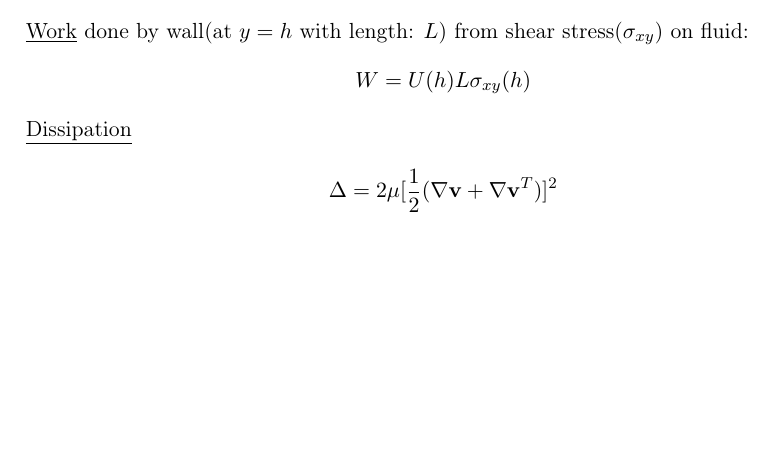
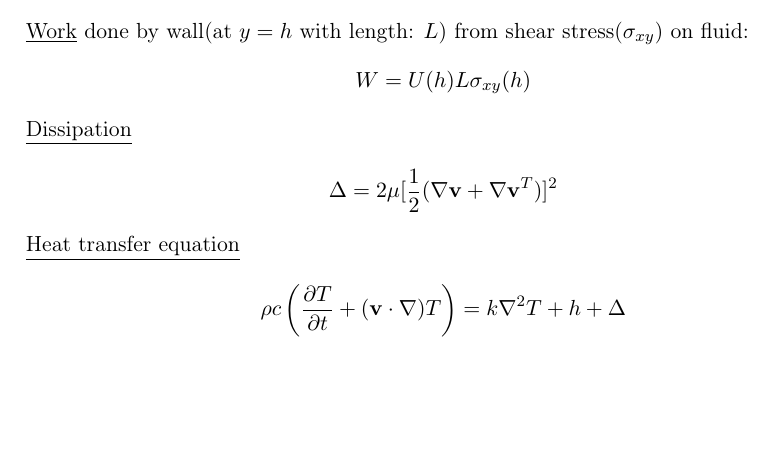
Before and after one commit to krikarls/MEK3220, a LaTeX document (MEK3220_formler.tex): part of page 3 of 3, cut so that both start at the same text. Compiled offline with pdfLaTeX.

Commit message:
heat transfer eq. added

```diff
--- a/MEK3220_formler.tex
+++ b/MEK3220_formler.tex
@@ -199,6 +199,11 @@ W = U(h) L \sigma_{xy}(h)
 \Delta = 2 \mu [\frac{1}{2} (\nabla \mathbf{v}  + \nabla \mathbf{v}^T  ) ]^2
 \end{align*}
 
+\underline{Heat transfer equation}
+\begin{align*}
+\rho c \left(\frac{\partial T}{\partial t} + (\mathbf{v} \cdot \nabla)T \right) = k \nabla^2 T + h + \Delta
+\end{align*}
+
 
 \end{document}
 
```
Also changed, not shown: MEK3220_formler.pdf.
